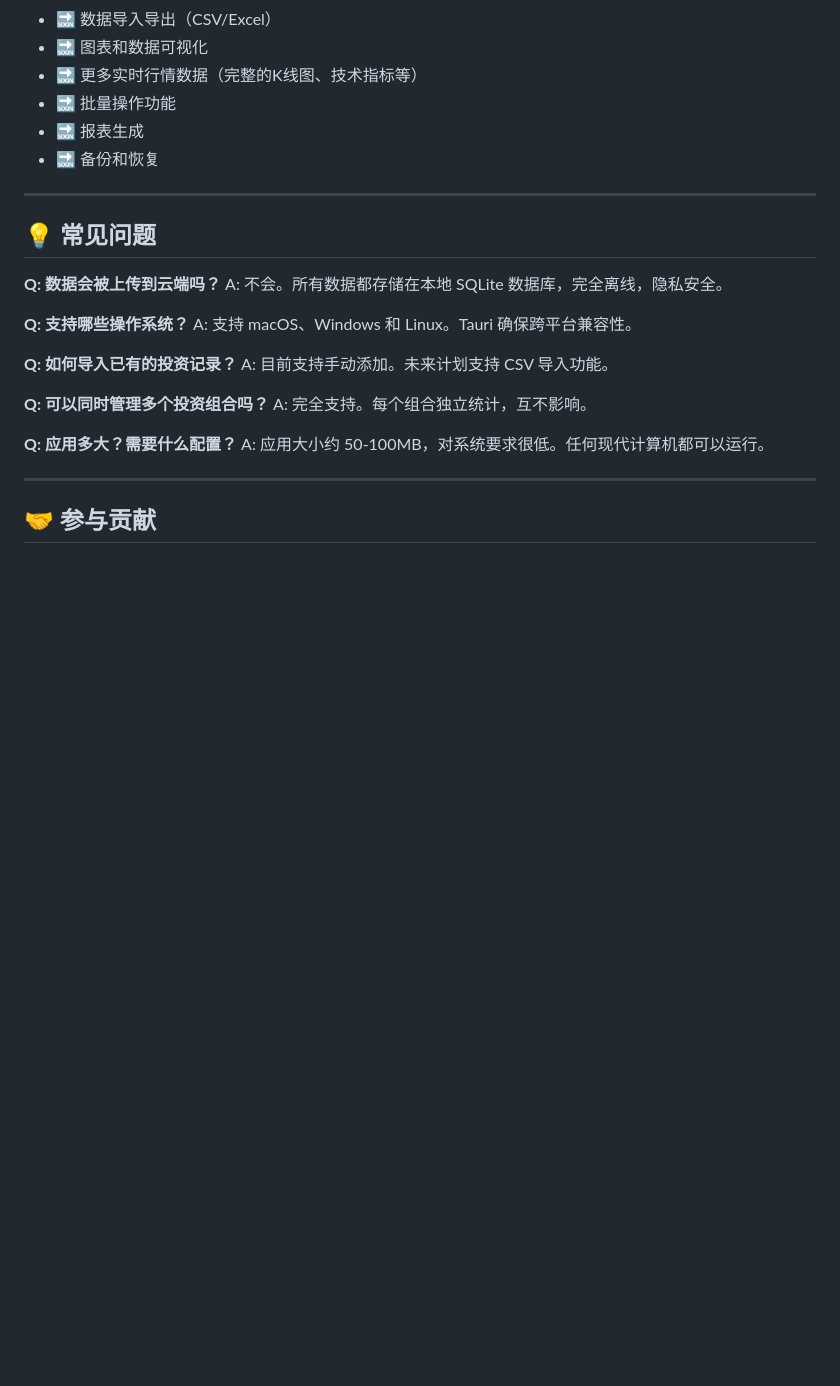
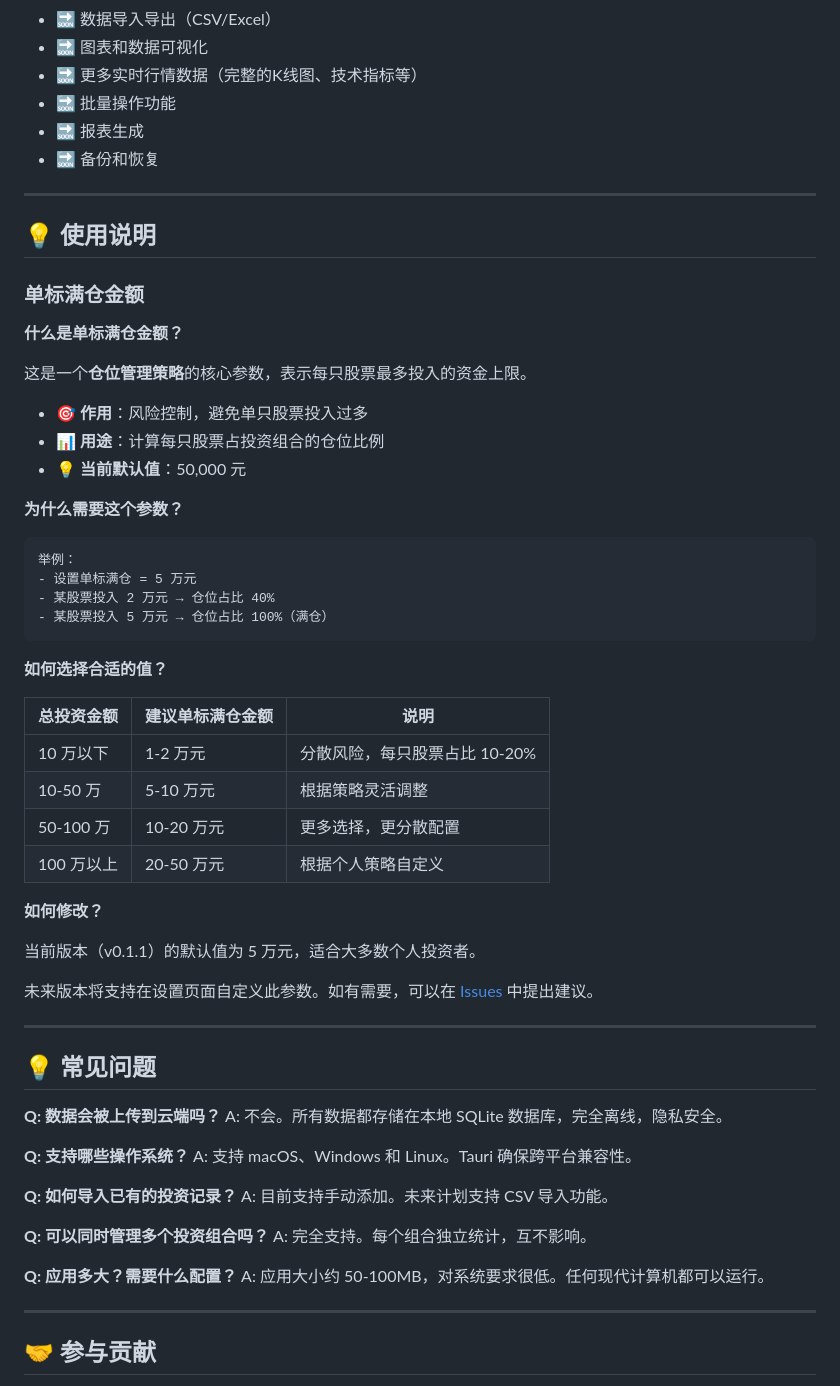
Before and after one commit to DeeWooo/InvestmentTracker, a Markdown page: readme.md, the part around the change. Rendered like a GitHub page; blank space fills up the shorter version.

Commit message:
Add usage instructions for single stock position limit in README
- Introduced a new section explaining the concept of single stock position limit, its purpose, and how to choose an appropriate value based on total investment amount.
- Provided examples and a table to guide users in setting their position limits for better risk management.

````diff
--- a/readme.md
+++ b/readme.md
@@ -352,6 +352,44 @@ npm run next:dev  # 访问 http://localhost:3000
 
 ---
 
+## 💡 使用说明
+
+### 单标满仓金额
+
+**什么是单标满仓金额？**
+
+这是一个**仓位管理策略**的核心参数，表示每只股票最多投入的资金上限。
+
+- 🎯 **作用**：风险控制，避免单只股票投入过多
+- 📊 **用途**：计算每只股票占投资组合的仓位比例
+- 💡 **当前默认值**：50,000 元
+
+**为什么需要这个参数？**
+
+```
+举例：
+- 设置单标满仓 = 5 万元
+- 某股票投入 2 万元 → 仓位占比 40%
+- 某股票投入 5 万元 → 仓位占比 100%（满仓）
+```
+
+**如何选择合适的值？**
+
+| 总投资金额 | 建议单标满仓金额 | 说明 |
+|-----------|----------------|------|
+| 10 万以下  | 1-2 万元       | 分散风险，每只股票占比 10-20% |
+| 10-50 万   | 5-10 万元      | 根据策略灵活调整 |
+| 50-100 万  | 10-20 万元     | 更多选择，更分散配置 |
+| 100 万以上 | 20-50 万元     | 根据个人策略自定义 |
+
+**如何修改？**
+
+当前版本（v0.1.1）的默认值为 5 万元，适合大多数个人投资者。
+
+未来版本将支持在设置页面自定义此参数。如有需要，可以在 [Issues](https://github.com/Deewooo/InvestmentTracker/issues) 中提出建议。
+
+---
+
 ## 💡 常见问题
 
 **Q: 数据会被上传到云端吗？**
````
